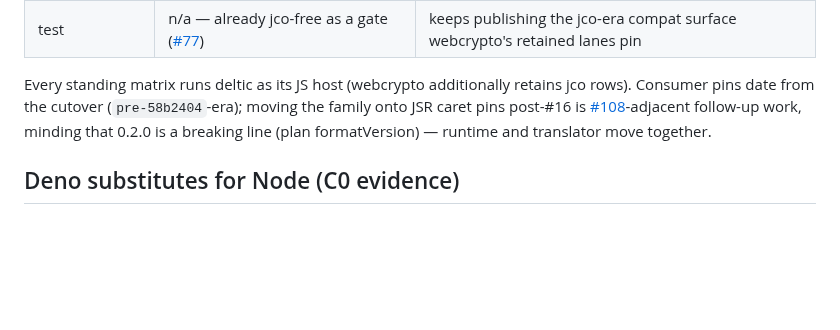
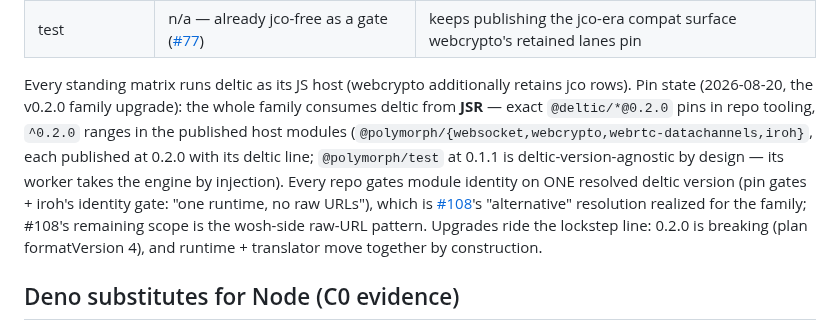
Before and after one commit to lann/deltic, a Markdown page: docs/consumers.md, the part around the change. Rendered like a GitHub page; blank space fills up the shorter version.

Commit message:
consumers.md: pin state after the v0.2.0 family upgrade
The pre-58b2404-era note was stale before it landed: the family had
already migrated to JSR consumption (polymorph-test#100 et al.), and
today's upgrade moved every repo to 0.2.0 — exact pins in tooling, ^0.2.0
ranges in the published host modules, all five family packages published.
Records the module-identity convention as #108's family-side resolution
(remaining #108 scope: the wosh raw-URL pattern).

```diff
--- a/docs/consumers.md
+++ b/docs/consumers.md
@@ -106,11 +106,19 @@ leg-wall-time table lives on
 | test | n/a — already jco-free as a gate ([#77](https://github.com/polymorph-components/polymorph-test/pull/77)) | keeps publishing the jco-era compat surface webcrypto's retained lanes pin |
 
 Every standing matrix runs deltic as its JS host (webcrypto additionally
-retains jco rows). Consumer pins date from the cutover
-(`pre-58b2404`-era); moving the family onto JSR caret pins post-#16 is
-[#108](https://github.com/lann/deltic/issues/108)-adjacent follow-up work,
-minding that 0.2.0 is a breaking line (plan formatVersion) — runtime and
-translator move together.
+retains jco rows). Pin state (2026-08-20, the v0.2.0 family upgrade): the
+whole family consumes deltic from **JSR** — exact `@deltic/*@0.2.0` pins
+in repo tooling, `^0.2.0` ranges in the published host modules
+(`@polymorph/{websocket,webcrypto,webrtc-datachannels,iroh}`, each
+published at 0.2.0 with its deltic line; `@polymorph/test` at 0.1.1 is
+deltic-version-agnostic by design — its worker takes the engine by
+injection). Every repo gates module identity on ONE resolved deltic
+version (pin gates + iroh's identity gate: "one runtime, no raw URLs"),
+which is [#108](https://github.com/lann/deltic/issues/108)'s
+"alternative" resolution realized for the family; #108's remaining scope
+is the wosh-side raw-URL pattern. Upgrades ride the lockstep line:
+0.2.0 is breaking (plan formatVersion 4), and runtime + translator move
+together by construction.
 
 ## Deno substitutes for Node (C0 evidence)
 
```
